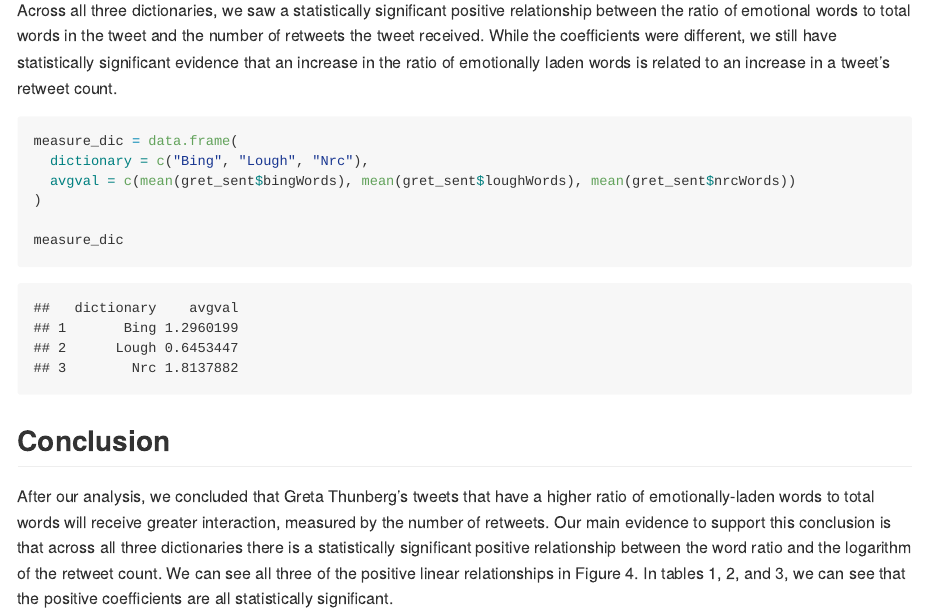
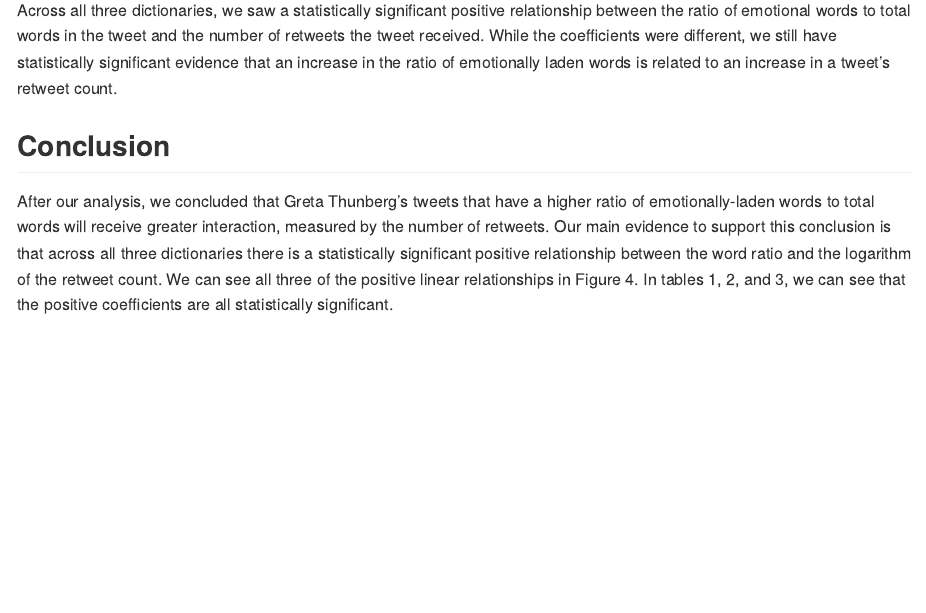
Before and after one commit to sgiustino/Stat433FinalProject, an R Markdown document (README.Rmd): the page in a window 1100 px wide, from 5550 px down. The pictures show the output file README.md that the author committed with the source, drawn offline in the style of GitHub.

Commit message:
attempt #1 to fix back tick issue

````diff
--- a/README.Rmd
+++ b/README.Rmd
@@ -235,15 +235,6 @@ ggplot(gret_sent) +
 Across all three dictionaries, we saw a statistically significant positive relationship between the ratio of emotional words to total words in the tweet and the number of retweets the tweet received. While the coefficients were different, we still have statistically significant evidence that an increase in the ratio of emotionally laden words is related to an increase in a tweet’s retweet count.
 
 
-```{r avg words per tweet}
-measure_dic = data.frame(
-  dictionary = c("Bing", "Lough", "Nrc"),
-  avgval = c(mean(gret_sent$bingWords), mean(gret_sent$loughWords), mean(gret_sent$nrcWords))
-)
-
-measure_dic
-```
-
 ## Conclusion
 
 After our analysis, we concluded that Greta Thunberg’s tweets that have a higher ratio of emotionally-laden words to total words will receive greater interaction, measured by the number of retweets. Our main evidence to support this conclusion is that across all three dictionaries there is a statistically significant positive relationship between the word ratio and the logarithm of the retweet count. We can see all three of the positive linear relationships in Figure 4. In tables 1, 2, and 3, we can see that the positive coefficients are all statistically significant.
````
Also changed, not shown: README.md.
